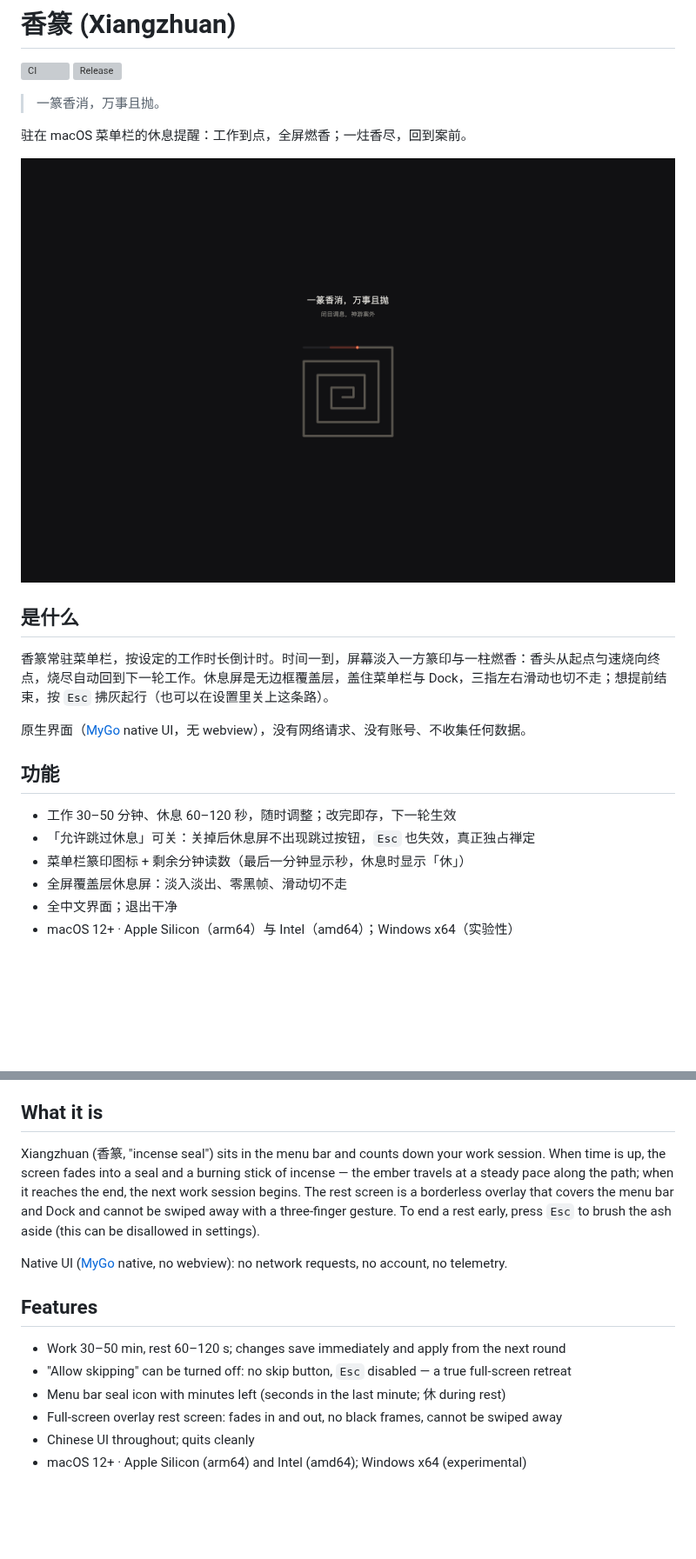
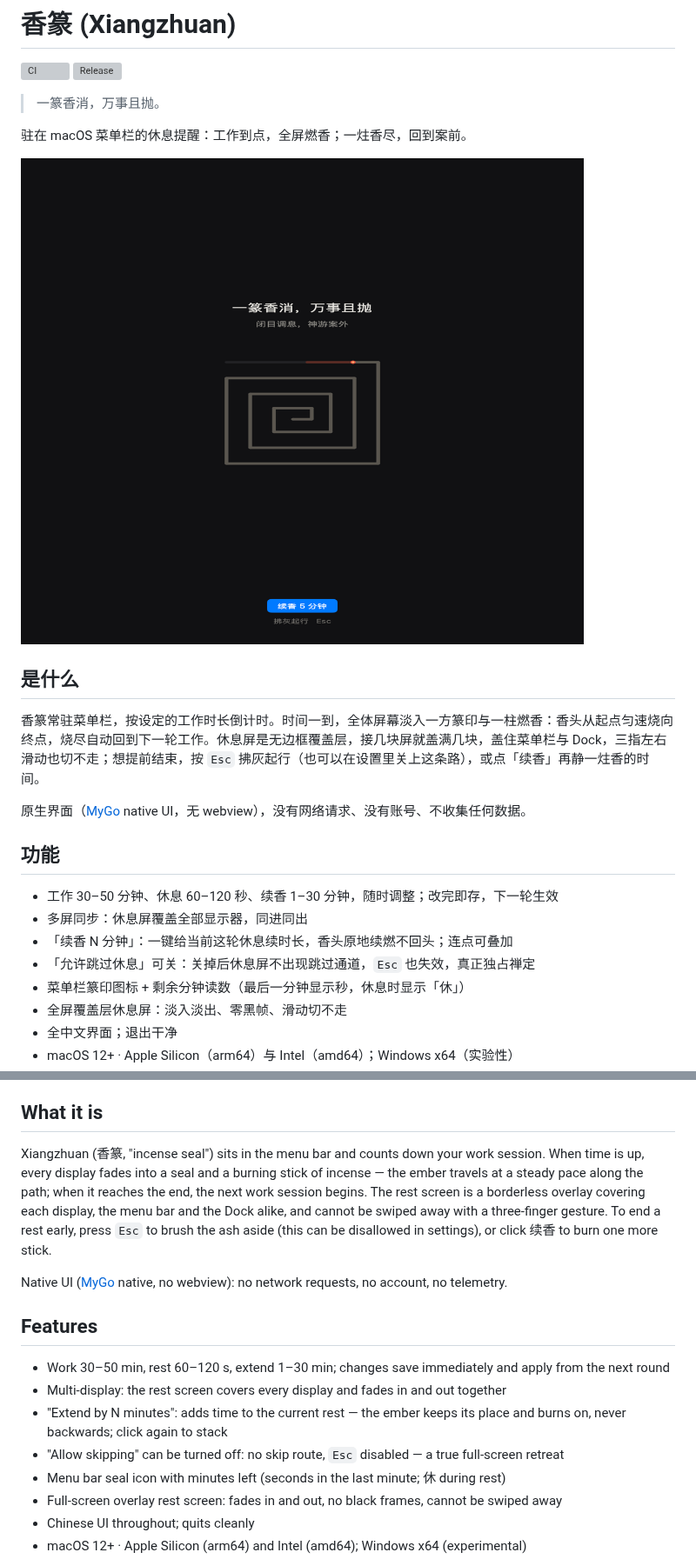
Before and after one commit to iwangjie/xiangzhuan, a Markdown page: README.md, 2 parts joined by grey strips. Shown at 87% size. Rendered like a GitHub page; pictures changed too: docs/0.5.0/rest-main-display.png (added); blank space fills up the shorter version; grey boxes are pictures that could not be loaded.

```diff
--- a/README.md
+++ b/README.md
@@ -7,18 +7,20 @@
 
 驻在 macOS 菜单栏的休息提醒：工作到点，全屏燃香；一炷香尽，回到案前。
 
-![休息屏](docs/0.2.0/rest-no-skip.png)
+![休息屏](docs/0.5.0/rest-main-display.png)
 
 ## 是什么
 
-香篆常驻菜单栏，按设定的工作时长倒计时。时间一到，屏幕淡入一方篆印与一柱燃香：香头从起点匀速烧向终点，烧尽自动回到下一轮工作。休息屏是无边框覆盖层，盖住菜单栏与 Dock，三指左右滑动也切不走；想提前结束，按 `Esc` 拂灰起行（也可以在设置里关上这条路）。
+香篆常驻菜单栏，按设定的工作时长倒计时。时间一到，全体屏幕淡入一方篆印与一柱燃香：香头从起点匀速烧向终点，烧尽自动回到下一轮工作。休息屏是无边框覆盖层，接几块屏就盖满几块，盖住菜单栏与 Dock，三指左右滑动也切不走；想提前结束，按 `Esc` 拂灰起行（也可以在设置里关上这条路），或点「续香」再静一炷香的时间。
 
 原生界面（[MyGo](https://github.com/egoist/mygo) native UI，无 webview），没有网络请求、没有账号、不收集任何数据。
 
 ## 功能
 
-- 工作 30–50 分钟、休息 60–120 秒，随时调整；改完即存，下一轮生效
-- 「允许跳过休息」可关：关掉后休息屏不出现跳过按钮，`Esc` 也失效，真正独占禅定
+- 工作 30–50 分钟、休息 60–120 秒、续香 1–30 分钟，随时调整；改完即存，下一轮生效
+- 多屏同步：休息屏覆盖全部显示器，同进同出
+- 「续香 N 分钟」：一键给当前这轮休息续时长，香头原地续燃不回头；连点可叠加
+- 「允许跳过休息」可关：关掉后休息屏不出现跳过通道，`Esc` 也失效，真正独占禅定
 - 菜单栏篆印图标 + 剩余分钟读数（最后一分钟显示秒，休息时显示「休」）
 - 全屏覆盖层休息屏：淡入淡出、零黑帧、滑动切不走
 - 全中文界面；退出干净
@@ -82,14 +84,16 @@ A break reminder that lives in your macOS menu bar. When work time is up, a stic
 
 ## What it is
 
-Xiangzhuan (香篆, "incense seal") sits in the menu bar and counts down your work session. When time is up, the screen fades into a seal and a burning stick of incense — the ember travels at a steady pace along the path; when it reaches the end, the next work session begins. The rest screen is a borderless overlay that covers the menu bar and Dock and cannot be swiped away with a three-finger gesture. To end a rest early, press `Esc` to brush the ash aside (this can be disallowed in settings).
+Xiangzhuan (香篆, "incense seal") sits in the menu bar and counts down your work session. When time is up, every display fades into a seal and a burning stick of incense — the ember travels at a steady pace along the path; when it reaches the end, the next work session begins. The rest screen is a borderless overlay covering each display, the menu bar and the Dock alike, and cannot be swiped away with a three-finger gesture. To end a rest early, press `Esc` to brush the ash aside (this can be disallowed in settings), or click 续香 to burn one more stick.
 
 Native UI ([MyGo](https://github.com/egoist/mygo) native, no webview): no network requests, no account, no telemetry.
 
 ## Features
 
-- Work 30–50 min, rest 60–120 s; changes save immediately and apply from the next round
-- "Allow skipping" can be turned off: no skip button, `Esc` disabled — a true full-screen retreat
+- Work 30–50 min, rest 60–120 s, extend 1–30 min; changes save immediately and apply from the next round
+- Multi-display: the rest screen covers every display and fades in and out together
+- "Extend by N minutes": adds time to the current rest — the ember keeps its place and burns on, never backwards; click again to stack
+- "Allow skipping" can be turned off: no skip route, `Esc` disabled — a true full-screen retreat
 - Menu bar seal icon with minutes left (seconds in the last minute; 休 during rest)
 - Full-screen overlay rest screen: fades in and out, no black frames, cannot be swiped away
 - Chinese UI throughout; quits cleanly
```
Also changed, not shown: other parts of README.md (+5 -5 lines), docs/0.5.0/rest-extend-button.png (added), docs/0.5.0/rest-virtual-display.png (added), docs/0.5.0/settings-window.png (added), 2 other files.
